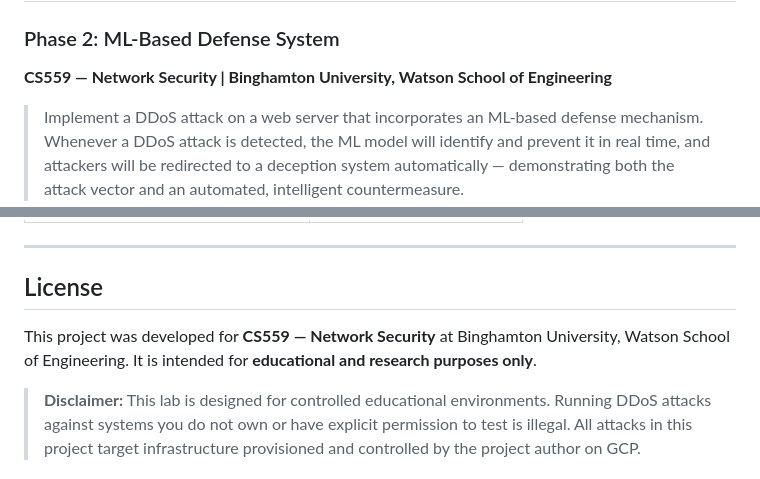
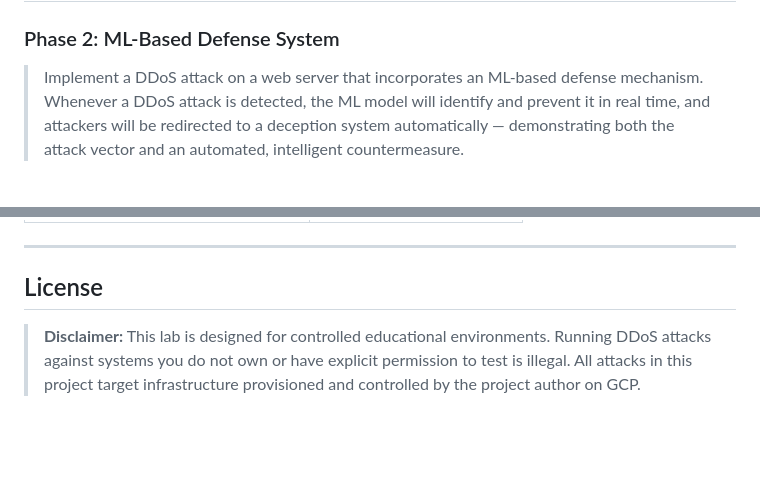
Before and after one commit to MananP00005/DDOS-Phase-2, a Markdown page: README.md, 2 parts joined by grey strips. Rendered like a GitHub page; blank space fills up the shorter version.

```diff
--- a/README.md
+++ b/README.md
@@ -1,8 +1,6 @@
 # DDoS Attack — Simulation, Detection, Prevention & Deception
 
 ### Phase 2: ML-Based Defense System
-
-**CS559 — Network Security | Binghamton University, Watson School of Engineering**
 
 > Implement a DDoS attack on a web server that incorporates an ML-based defense mechanism. Whenever a DDoS attack is detected, the ML model will identify and prevent it in real time, and attackers will be redirected to a deception system automatically — demonstrating both the attack vector and an automated, intelligent countermeasure.
 
@@ -489,6 +487,4 @@ chmod +x botmaster/attack.sh
 
 ## License
 
-This project was developed for **CS559 — Network Security** at Binghamton University, Watson School of Engineering. It is intended for **educational and research purposes only**.
-
 > **Disclaimer:** This lab is designed for controlled educational environments. Running DDoS attacks against systems you do not own or have explicit permission to test is illegal. All attacks in this project target infrastructure provisioned and controlled by the project author on GCP.
```
